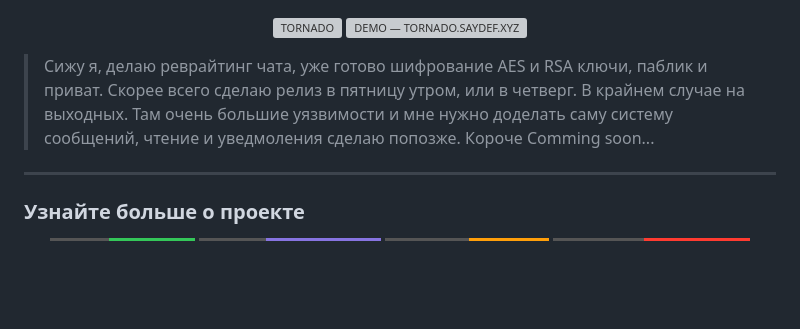
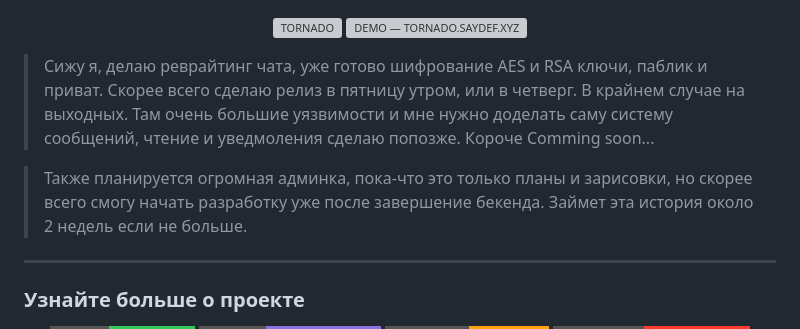
Before and after one commit to SayGGGo/Tornado, a Markdown page: README.md, the part around the change. Drawn GitHub-style; badges without logos; blank space fills up the shorter version; grey boxes are pictures that could not be loaded.

Commit message:
Notification in README.md (опять)

```diff
--- a/README.md
+++ b/README.md
@@ -12,6 +12,8 @@
 > Там очень большие уязвимости и мне нужно доделать саму систему сообщений, чтение и уведмоления
 > сделаю попозже. Короче Comming soon...
 
+> Также планируется огромная админка, пока-что это только планы и зарисовки, но скорее всего смогу
+> начать разработку уже после завершение бекенда. Займет эта история около 2 недель если не больше.
 ---
 
 <h3 style="display: flex; align-items: center; justify-content: center; gap: 8px;">
```
